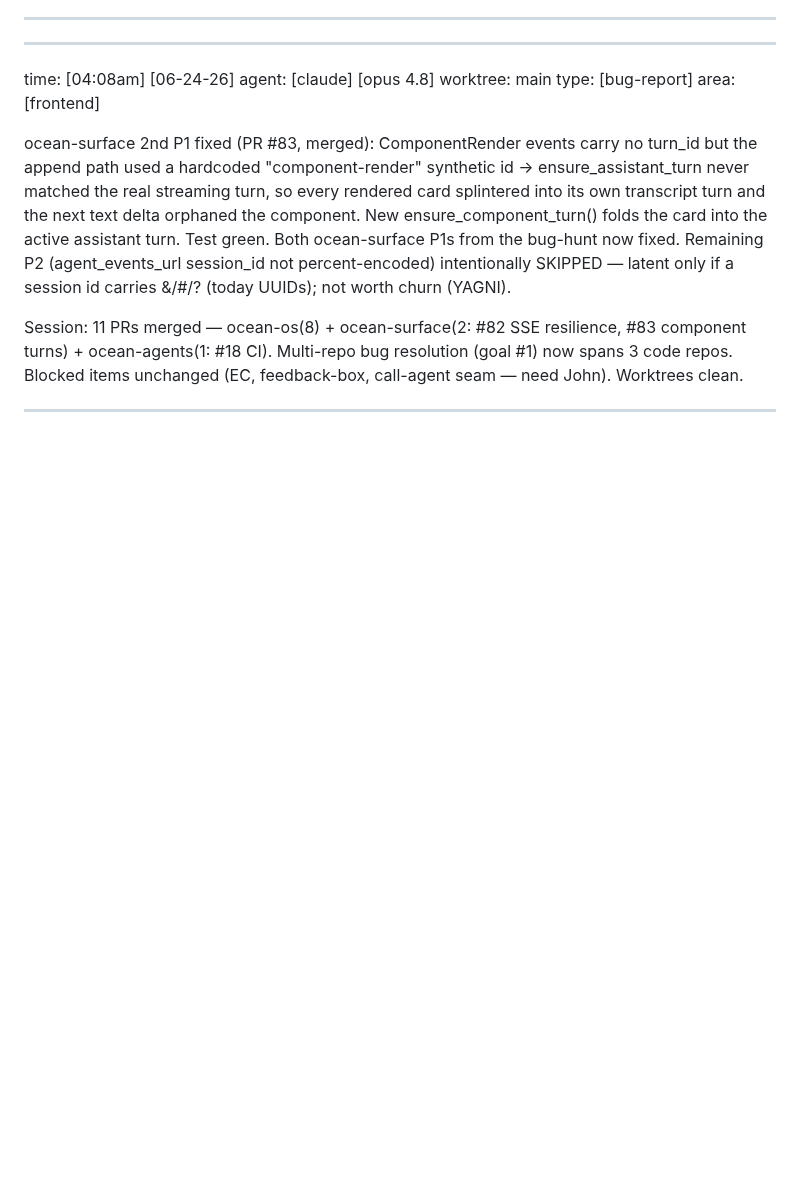
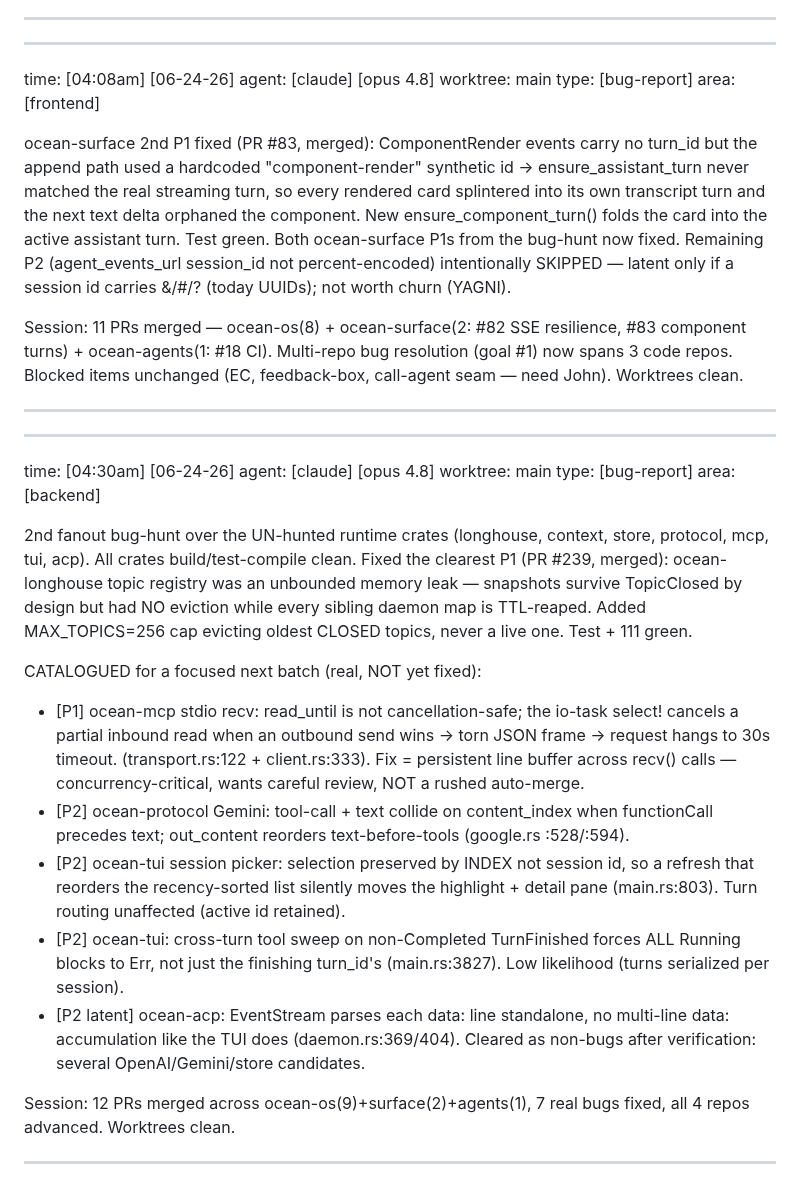
Before and after one commit to Risingtides-dev/ocean-os, a Markdown page: events.md, the part around the change. Rendered like a GitHub page; blank space fills up the shorter version.

Commit message:
events: 2nd fanout hunt — longhouse leak fixed (#239) + 5 findings catalogued

```diff
--- a/events.md
+++ b/events.md
@@ -352,3 +352,40 @@ component turns) + ocean-agents(1: #18 CI). Multi-repo bug resolution (goal #1)
 now spans 3 code repos. Blocked items unchanged (EC, feedback-box, call-agent
 seam — need John). Worktrees clean.
 _________________________________________________________________________________
+
+_________________________________________________________________________________
+time:      [04:30am] [06-24-26]
+agent:     [claude] [opus 4.8]
+worktree:  main
+type:      [bug-report]
+area:      [backend]
+
+2nd fanout bug-hunt over the UN-hunted runtime crates (longhouse, context,
+store, protocol, mcp, tui, acp). All crates build/test-compile clean. Fixed the
+clearest P1 (PR #239, merged): ocean-longhouse topic registry was an unbounded
+memory leak — snapshots survive TopicClosed by design but had NO eviction while
+every sibling daemon map is TTL-reaped. Added MAX_TOPICS=256 cap evicting oldest
+CLOSED topics, never a live one. Test + 111 green.
+
+CATALOGUED for a focused next batch (real, NOT yet fixed):
+- [P1] ocean-mcp stdio recv: read_until is not cancellation-safe; the io-task
+  select! cancels a partial inbound read when an outbound send wins -> torn JSON
+  frame -> request hangs to 30s timeout. (transport.rs:122 + client.rs:333).
+  Fix = persistent line buffer across recv() calls — concurrency-critical,
+  wants careful review, NOT a rushed auto-merge.
+- [P2] ocean-protocol Gemini: tool-call + text collide on content_index when
+  functionCall precedes text; out_content reorders text-before-tools (google.rs
+  :528/:594).
+- [P2] ocean-tui session picker: selection preserved by INDEX not session id, so
+  a refresh that reorders the recency-sorted list silently moves the highlight +
+  detail pane (main.rs:803). Turn routing unaffected (active id retained).
+- [P2] ocean-tui: cross-turn tool sweep on non-Completed TurnFinished forces ALL
+  Running blocks to Err, not just the finishing turn_id's (main.rs:3827). Low
+  likelihood (turns serialized per session).
+- [P2 latent] ocean-acp: EventStream parses each data: line standalone, no
+  multi-line data: accumulation like the TUI does (daemon.rs:369/404).
+Cleared as non-bugs after verification: several OpenAI/Gemini/store candidates.
+
+Session: 12 PRs merged across ocean-os(9)+surface(2)+agents(1), 7 real bugs
+fixed, all 4 repos advanced. Worktrees clean.
+_________________________________________________________________________________
```
